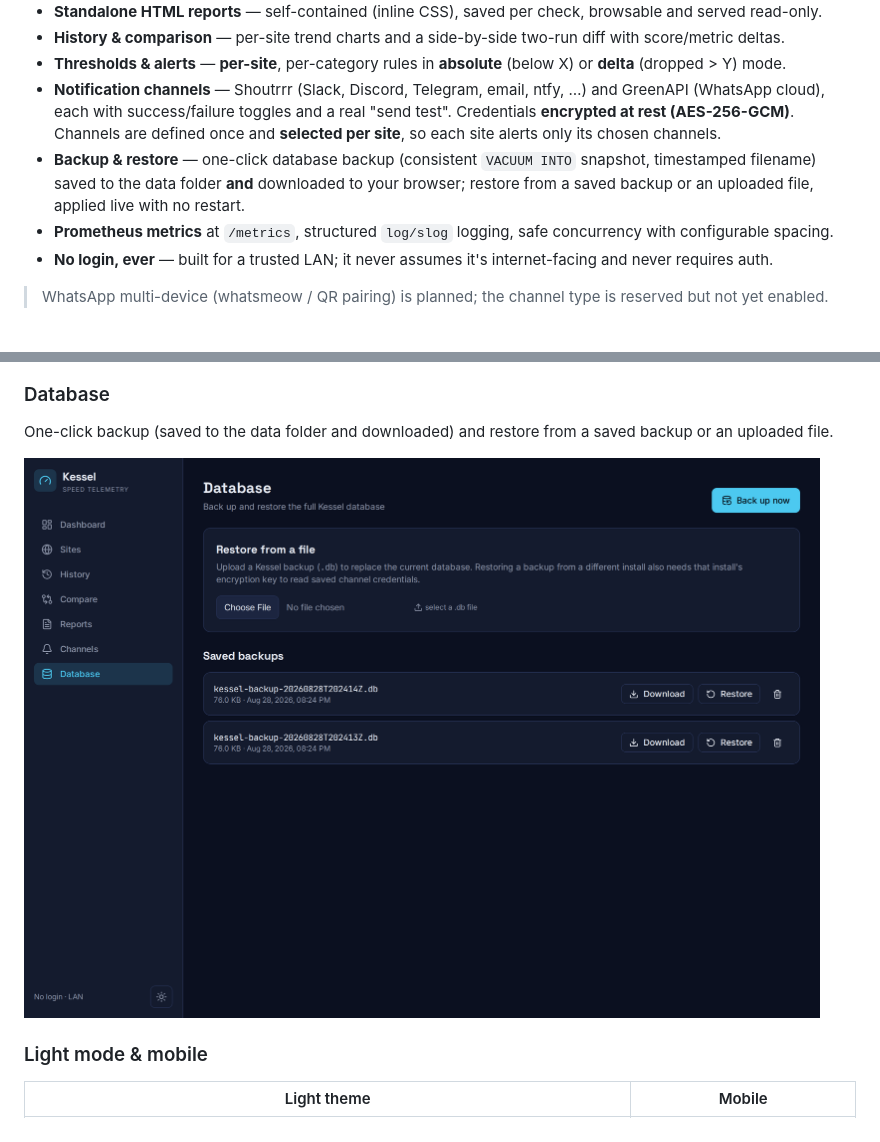
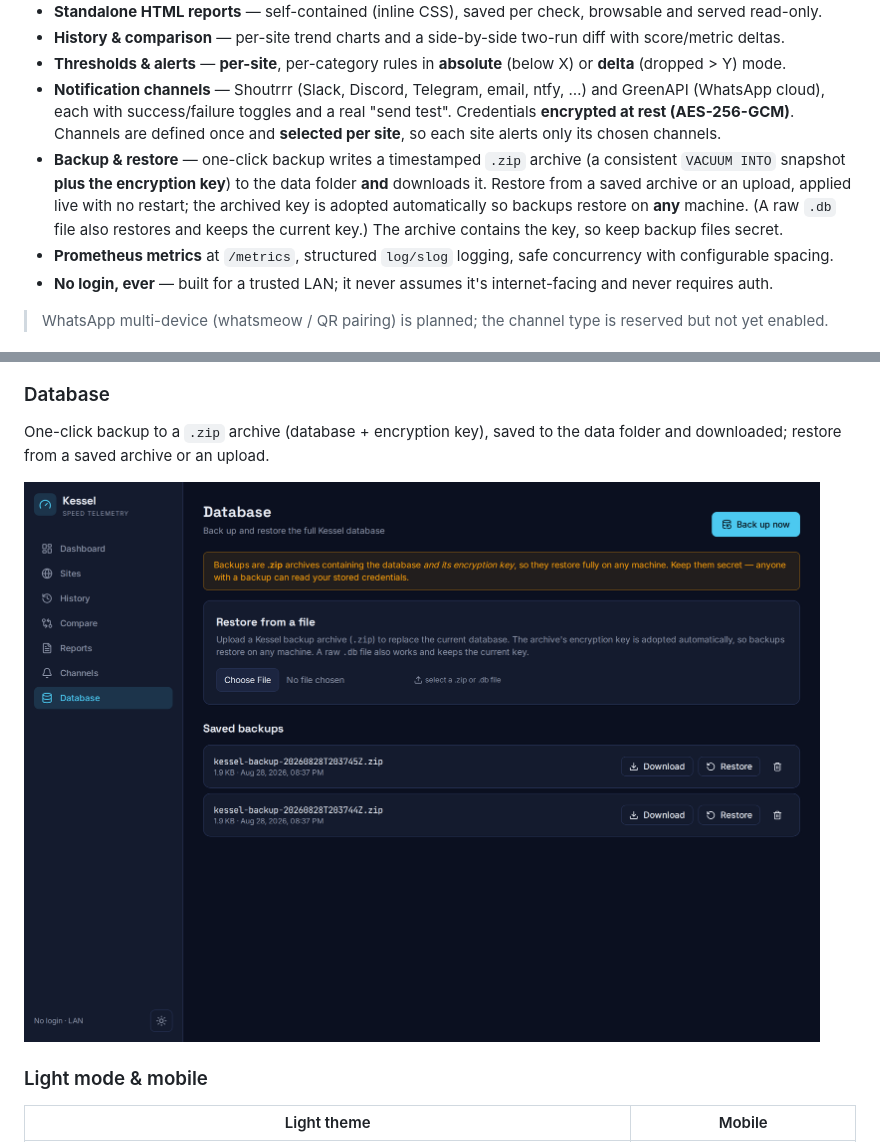
Before and after one commit to t0mer/kessel, a Markdown page: README.md, 2 parts joined by grey strips. Rendered like a GitHub page; pictures changed too: assets/screenshots/database.png.

Commit message:
docs: document backup archive format (db + key) and refresh screenshot

```diff
--- a/README.md
+++ b/README.md
@@ -24,7 +24,7 @@ as a **single static binary** with an embedded React UI — drop it on your LAN
 - **History & comparison** — per-site trend charts and a side-by-side two-run diff with score/metric deltas.
 - **Thresholds & alerts** — **per-site**, per-category rules in **absolute** (below X) or **delta** (dropped > Y) mode.
 - **Notification channels** — Shoutrrr (Slack, Discord, Telegram, email, ntfy, …) and GreenAPI (WhatsApp cloud), each with success/failure toggles and a real "send test". Credentials **encrypted at rest (AES-256-GCM)**. Channels are defined once and **selected per site**, so each site alerts only its chosen channels.
-- **Backup & restore** — one-click database backup (consistent `VACUUM INTO` snapshot, timestamped filename) saved to the data folder **and** downloaded to your browser; restore from a saved backup or an uploaded file, applied live with no restart.
+- **Backup & restore** — one-click backup writes a timestamped `.zip` archive (a consistent `VACUUM INTO` snapshot **plus the encryption key**) to the data folder **and** downloads it. Restore from a saved archive or an upload, applied live with no restart; the archived key is adopted automatically so backups restore on **any** machine. (A raw `.db` file also restores and keeps the current key.) The archive contains the key, so keep backup files secret.
 - **Prometheus metrics** at `/metrics`, structured `log/slog` logging, safe concurrency with configurable spacing.
 - **No login, ever** — built for a trusted LAN; it never assumes it's internet-facing and never requires auth.
 
@@ -56,7 +56,7 @@ Reusable notification channels (Shoutrrr, GreenAPI) with a real "send test".
 ![Channels](assets/screenshots/channels.png)
 
 ### Database
-One-click backup (saved to the data folder and downloaded) and restore from a saved backup or an uploaded file.
+One-click backup to a `.zip` archive (database + encryption key), saved to the data folder and downloaded; restore from a saved archive or an upload.
 
 ![Database backup & restore](assets/screenshots/database.png)
 
```
